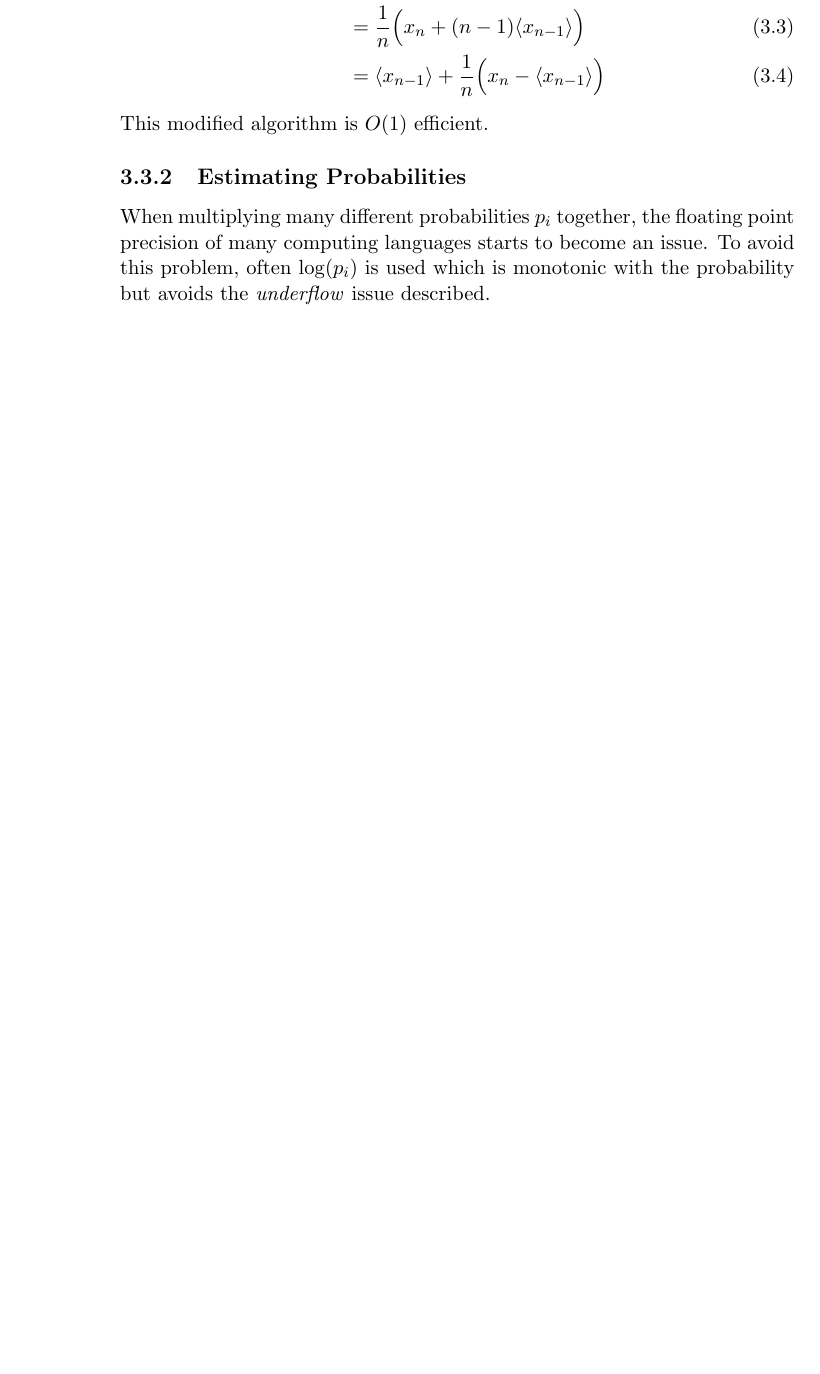
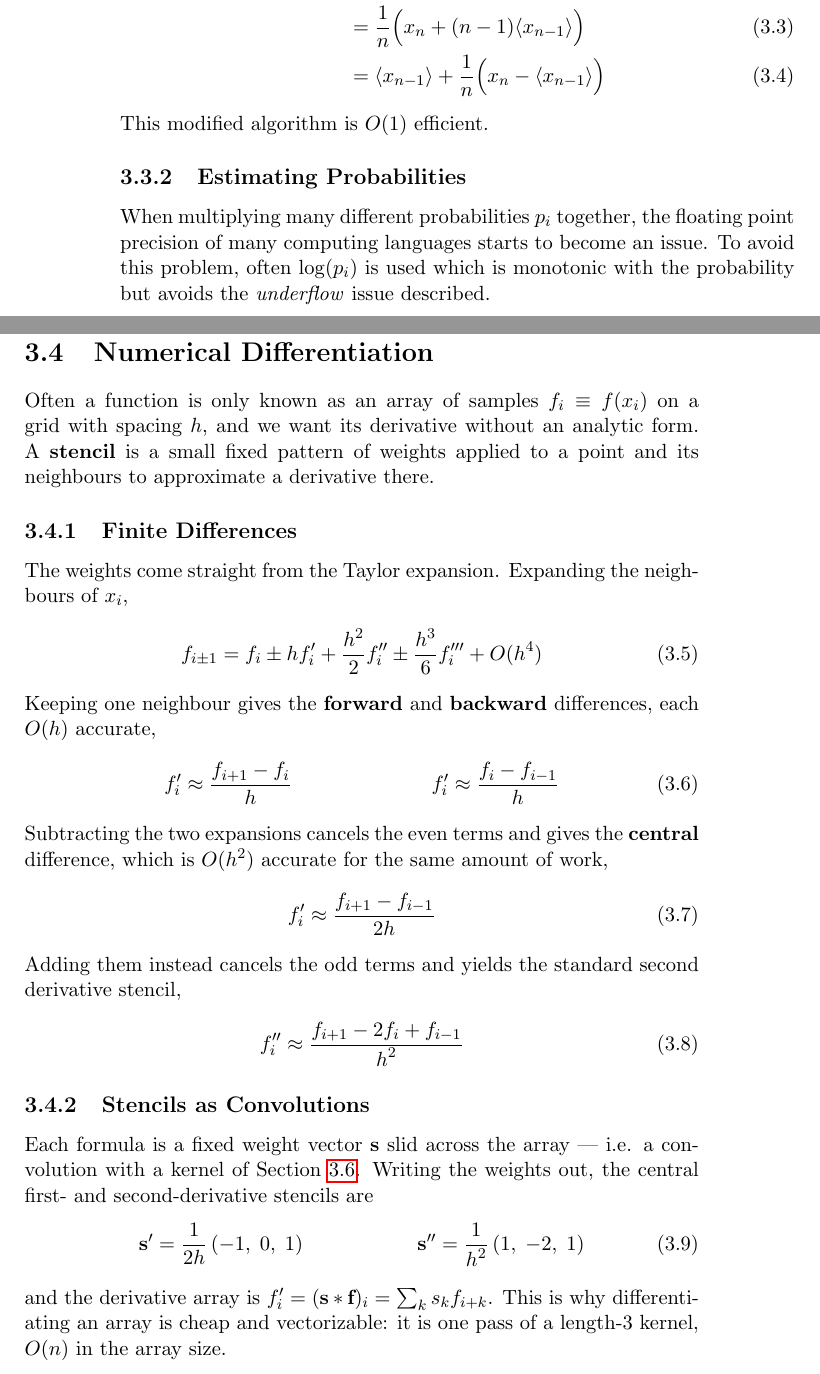
Before and after one commit to williamnash/notes, a LaTeX thesis (mathematics.tex, which reads mathematics/computation.tex): part of page 44 of 114 before the commit and two parts of pages 44 and 45 of 114 after it, the two joined at a grey line, cut so that both start at the same text, the shorter picture padded with empty space. Compiled offline with pdfLaTeX.

Commit message:
Add Numerical Differentiation section on stencil operators
New computation.tex section deriving finite-difference stencils from
Taylor expansion, framing them as convolution kernels, and giving the
array gradient (numpy.gradient-style edges) and five-point Laplacian.
Adds \label{kernels} and \label{noncartesian} for cross-references.

Co-Authored-By: Claude Opus 4.8 (1M context) <noreply@anthropic.com>

```diff
--- a/mathematics/computation.tex
+++ b/mathematics/computation.tex
@@ -58,3 +58,42 @@ This modified algorithm is $O(1)$ efficient.
 \subsection{Estimating Probabilities}
 When multiplying many different probabilities $p_i$ together, the floating point precision of many computing languages starts to become an issue. To avoid this problem, often $\log(p_i)$ is used which is monotonic with the probability but avoids the \textit{underflow} issue described.
 
+\section{Numerical Differentiation}\label{numerical-diff}
+
+Often a function is only known as an array of samples $f_i \equiv f(x_i)$ on a
+grid with spacing $h$, and we want its derivative without an analytic form. A
+\B{stencil} is a small fixed pattern of weights applied to a point and its
+neighbours to approximate a derivative there.
+
+\subsection{Finite Differences}
+The weights come straight from the Taylor expansion. Expanding the neighbours of
+$x_i$,
+\begin{align}
+    f_{i\pm 1} = f_i \pm h f_i' + \ffrac{h^2}{2} f_i'' \pm \ffrac{h^3}{6} f_i''' + O(h^4)
+\end{align}
+Keeping one neighbour gives the \B{forward} and \B{backward} differences, each
+$O(h)$ accurate,
+\begin{align}
+    f_i' \approx \ffrac{f_{i+1} - f_i}{h} && f_i' \approx \ffrac{f_i - f_{i-1}}{h}
+\end{align}
+Subtracting the two expansions cancels the even terms and gives the \B{central}
+difference, which is $O(h^2)$ accurate for the same amount of work,
+\begin{align}\label{eq:central-diff}
+    f_i' \approx \ffrac{f_{i+1} - f_{i-1}}{2h}
+\end{align}
+Adding them instead cancels the odd terms and yields the standard second
+derivative stencil,
+\begin{align}\label{eq:second-diff}
+    f_i'' \approx \ffrac{f_{i+1} - 2f_i + f_{i-1}}{h^2}
+\end{align}
+
+\subsection{Stencils as Convolutions}
+Each formula is a fixed weight vector $\B{s}$ slid across the array --- i.e. a
+convolution with a kernel of Section \ref{kernels}. Writing the weights out, the
+central first- and second-derivative stencils are
+\begin{align}
+    \B{s}' = \ffrac{1}{2h}\,(-1,\;0,\;1) && \B{s}'' = \ffrac{1}{h^2}\,(1,\;-2,\;1)
+\end{align}
+and the derivative array is $f'_i = (\B{s} * \B{f})_i = \sum_k s_k f_{i+k}$. This
+is why differentiating an array is cheap and vectorizable: it is one pass of a
+length-3 kernel, $O(n)$ in the array size.
```
Also changed, not shown: mathematics/vectorcalculus.tex (+1 -1 lines), mathematics/computation.tex (28 more changed lines).
